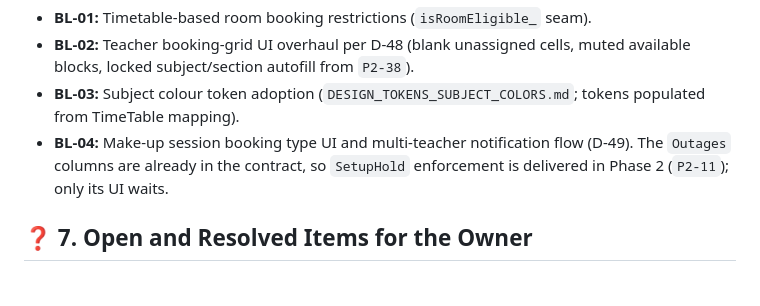
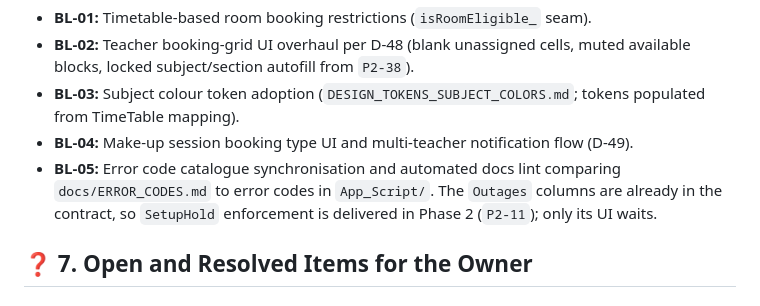
Before and after one commit to nattapat-poo/LabBooking, a Markdown page: docs/IMPLEMENTATION_PLAN.md, the part around the change. Rendered like a GitHub page.

```diff
--- a/docs/IMPLEMENTATION_PLAN.md
+++ b/docs/IMPLEMENTATION_PLAN.md
@@ -404,6 +404,7 @@ Feature Milestones 2–3 (Adaptive Calendar Grid, SetupHold modal, pre-release p
 * **BL-02:** Teacher booking-grid UI overhaul per D-48 (blank unassigned cells, muted available blocks, locked subject/section autofill from `P2-38`).
 * **BL-03:** Subject colour token adoption (`DESIGN_TOKENS_SUBJECT_COLORS.md`; tokens populated from TimeTable mapping).
 * **BL-04:** Make-up session booking type UI and multi-teacher notification flow (D-49).
+* **BL-05:** Error code catalogue synchronisation and automated docs lint comparing `docs/ERROR_CODES.md` to error codes in `App_Script/`.
 The `Outages` columns are already in the contract, so `SetupHold` enforcement is delivered in Phase 2 (`P2-11`); only its UI waits.
 
 ## ❓ 7. Open and Resolved Items for the Owner
```
Also changed, not shown: docs/ERROR_CODES.md (added, +52 -0 lines), docs/Planning.md (+1 -0 lines).
